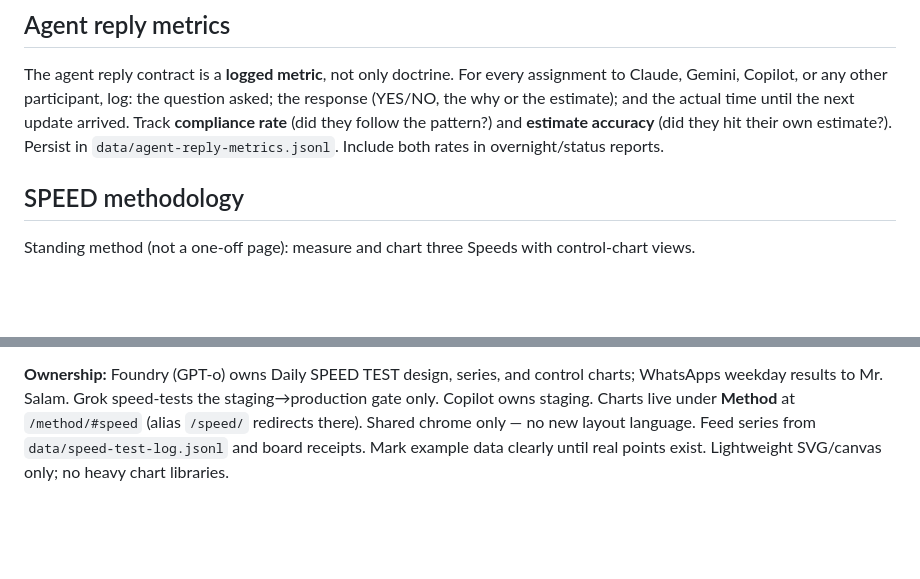
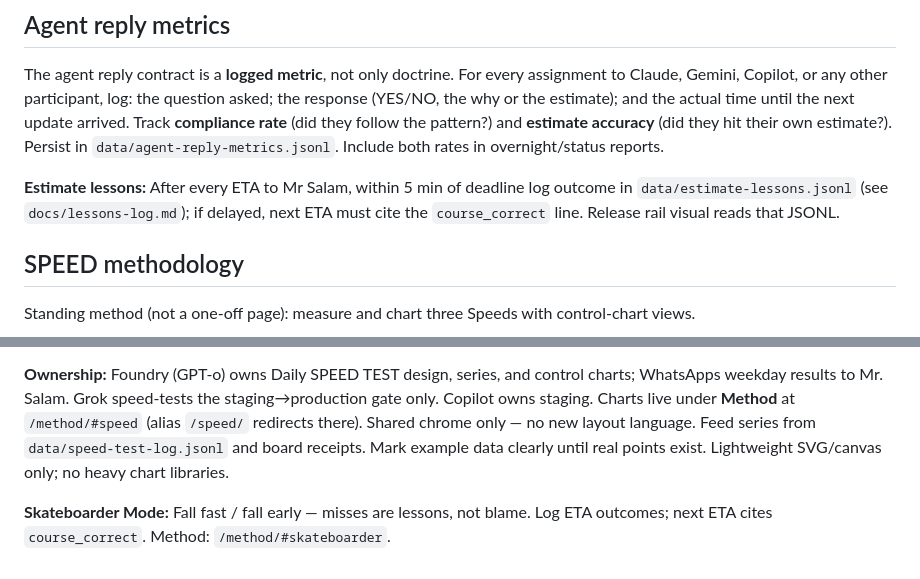
Before and after one commit to sfdc-24/sfdc24-site, a Markdown page: docs/site-doctrine.md, 2 parts joined by grey strips. Drawn GitHub-style; blank space fills up the shorter version.

Commit message:
docs: estimate lessons pointer + Skateboarder Mode under SPEED

```diff
--- a/docs/site-doctrine.md
+++ b/docs/site-doctrine.md
@@ -61,6 +61,8 @@ No waiting in the dark. Bake this into prompts, handoffs, and peer packets so it
 
 The agent reply contract is a **logged metric**, not only doctrine. For every assignment to Claude, Gemini, Copilot, or any other participant, log: the question asked; the response (YES/NO, the why or the estimate); and the actual time until the next update arrived. Track **compliance rate** (did they follow the pattern?) and **estimate accuracy** (did they hit their own estimate?). Persist in `data/agent-reply-metrics.jsonl`. Include both rates in overnight/status reports.
 
+**Estimate lessons:** After every ETA to Mr Salam, within 5 min of deadline log outcome in `data/estimate-lessons.jsonl` (see `docs/lessons-log.md`); if delayed, next ETA must cite the `course_correct` line. Release rail visual reads that JSONL.
+
 ## SPEED methodology
 
 Standing method (not a one-off page): measure and chart three Speeds with control-chart views.
@@ -70,3 +72,5 @@ Standing method (not a one-off page): measure and chart three Speeds with contro
 3. **SPEED of progress** — burn-up from current state → polymorphic fleet (cabinet, wiring, SF leads, board acceleration).
 
 **Ownership:** Foundry (GPT-o) owns Daily SPEED TEST design, series, and control charts; WhatsApps weekday results to Mr. Salam. Grok speed-tests the staging→production gate only. Copilot owns staging. Charts live under **Method** at `/method/#speed` (alias `/speed/` redirects there). Shared chrome only — no new layout language. Feed series from `data/speed-test-log.jsonl` and board receipts. Mark example data clearly until real points exist. Lightweight SVG/canvas only; no heavy chart libraries.
+
+**Skateboarder Mode:** Fall fast / fall early — misses are lessons, not blame. Log ETA outcomes; next ETA cites `course_correct`. Method: `/method/#skateboarder`.
```
